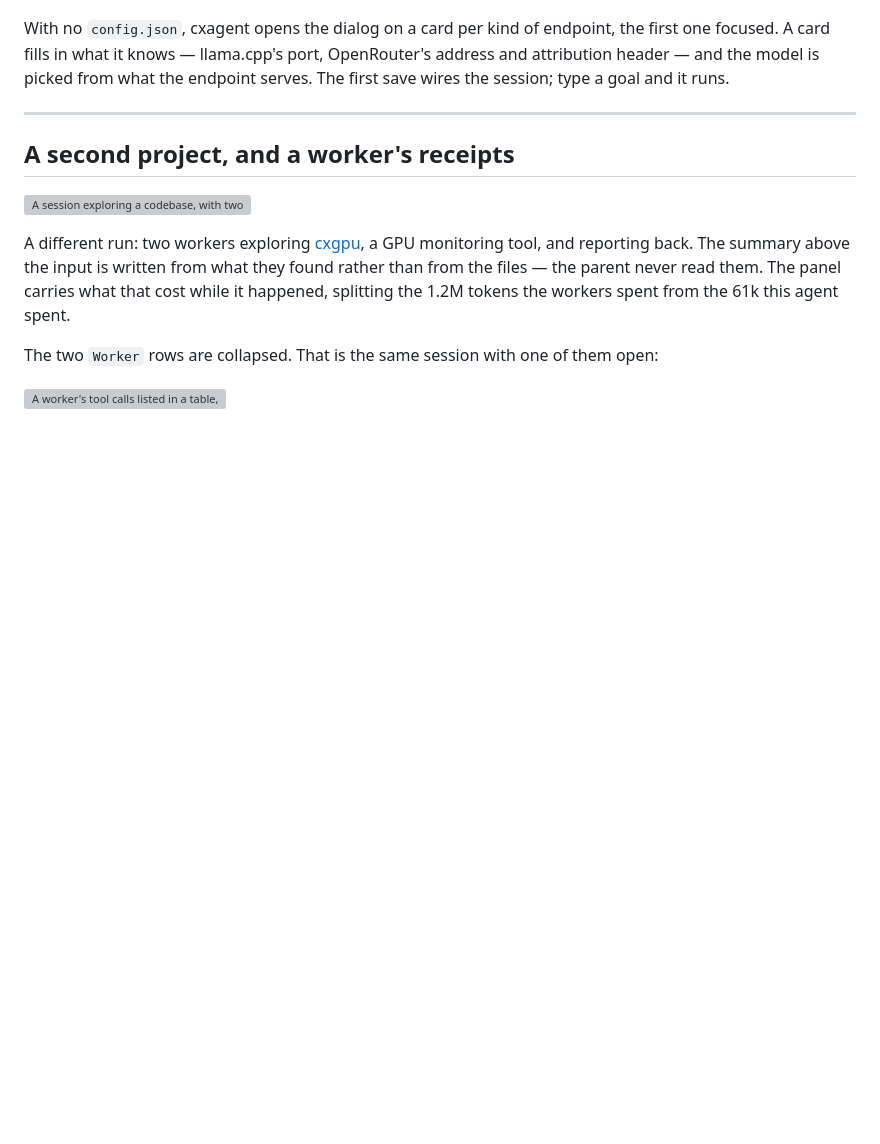
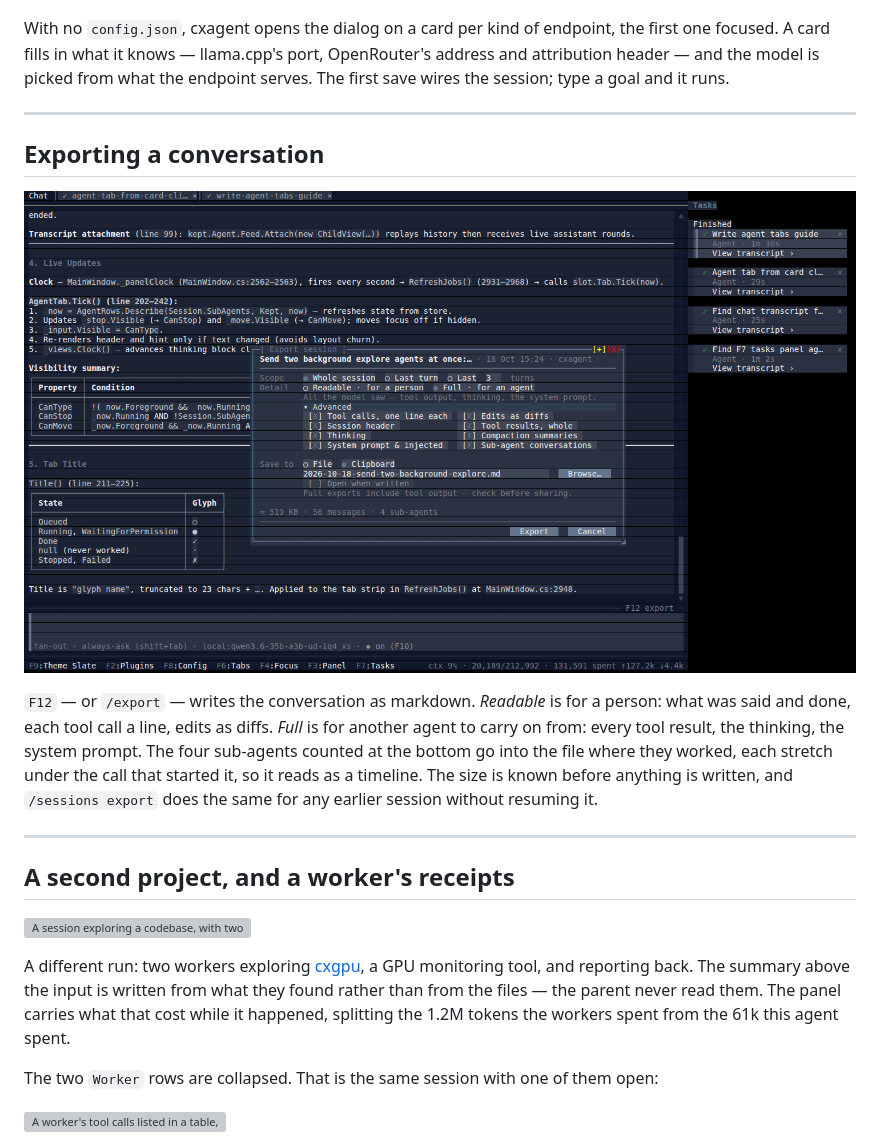
Before and after one commit to nickprotop/cxagent, a Markdown page: docs/screenshots/README.md, the part around the change printed below. Drawn GitHub-style; pictures changed too: docs/screenshots/38-export.png (added); blank space fills up the shorter version; grey boxes are pictures that could not be loaded.

```diff
--- a/docs/screenshots/README.md
+++ b/docs/screenshots/README.md
@@ -456,6 +463,19 @@ model is picked from what the endpoint serves. The first save wires the session;
 
 ---
 
+## Exporting a conversation
+
+![The export dialog over the sub-agents session: Full chosen, the clipboard as the destination, Advanced open with every part ticked, and 519 KB across 56 messages and 4 sub-agents](38-export.png)
+
+`F12` — or `/export` — writes the conversation as markdown. *Readable* is for a person: what was said
+and done, each tool call a line, edits as diffs. *Full* is for another agent to carry on from: every
+tool result, the thinking, the system prompt. The four sub-agents counted at the bottom go into the
+file where they worked, each stretch under the call that started it, so it reads as a timeline. The
+size is known before anything is written, and `/sessions export` does the same for any earlier
+session without resuming it.
+
+---
+
 ## A second project, and a worker's receipts
 
 ![A session exploring a codebase, with two finished workers and the panel showing what it cost](session-overview.png)
```
Also changed, not shown: other parts of docs/screenshots/README.md (+14 -7 lines), docs/screenshots/02-sub-agents.png (deleted), docs/screenshots/36-agent-tab.png (added), docs/screenshots/37-background-agents.png (added), site/screenshots/02-sub-agents.png (deleted), site/screenshots/36-agent-tab.png (added), 1 other file.
